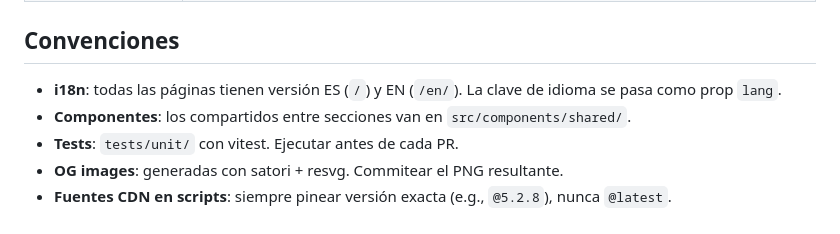
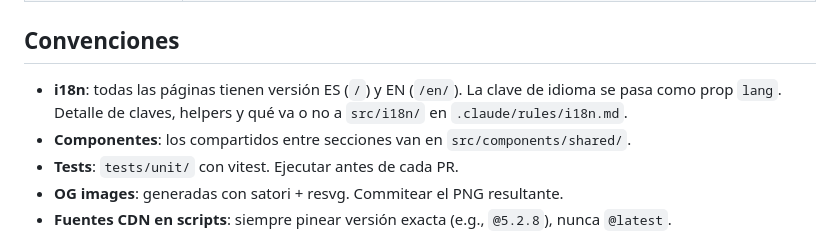
Before and after one commit to aitorevi/aitorevi-blog, a Markdown page: CLAUDE.md, the part around the change. Rendered like a GitHub page.

```diff
--- a/CLAUDE.md
+++ b/CLAUDE.md
@@ -44,7 +44,7 @@ npm run og:katas         # genera public/og/og-katas.png
 
 ## Convenciones
 
-- **i18n**: todas las páginas tienen versión ES (`/`) y EN (`/en/`). La clave de idioma se pasa como prop `lang`.
+- **i18n**: todas las páginas tienen versión ES (`/`) y EN (`/en/`). La clave de idioma se pasa como prop `lang`. Detalle de claves, helpers y qué va o no a `src/i18n/` en `.claude/rules/i18n.md`.
 - **Componentes**: los compartidos entre secciones van en `src/components/shared/`.
 - **Tests**: `tests/unit/` con vitest. Ejecutar antes de cada PR.
 - **OG images**: generadas con satori + resvg. Commitear el PNG resultante.
```
Also changed, not shown: .claude/rules/i18n.md (added, +60 -0 lines).
